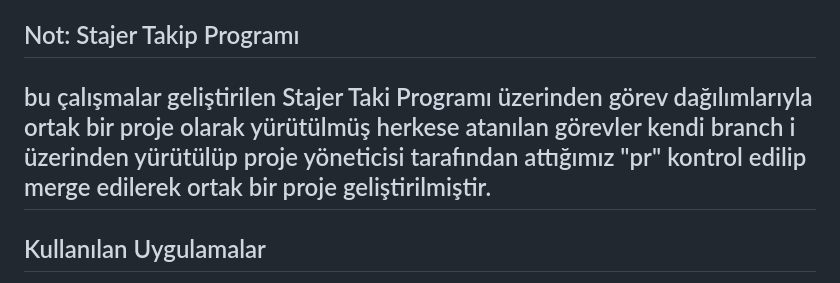
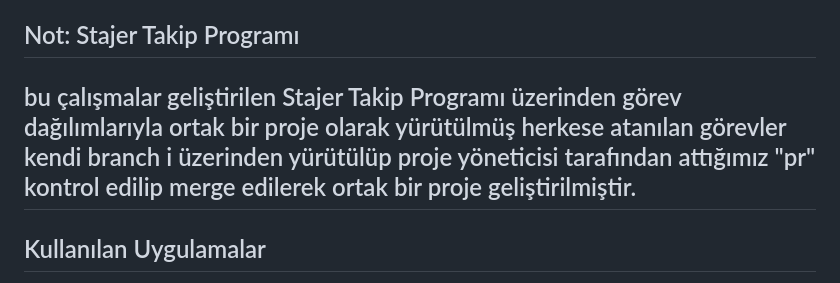
Before and after one commit to Merdan002/IME-STAJ-Calismalari, a Markdown page: Hafta_7/readme.md, the part around the change. Drawn GitHub-style.

Commit message:
Fix formatting and clarify project description

```diff
--- a/Hafta_7/readme.md
+++ b/Hafta_7/readme.md
@@ -12,7 +12,7 @@ Performans açısından sistemin daha verimli çalışması için cache (önbell
 Ekip çalışması kapsamında ortak kod yazım standartları belirlenmiş ve herkesin aynı kurallara uygun kod yazması sağlanmıştır. Proje yapısı modüler hale getirilerek Controller, Model ve View katmanlarına ayrılmış ve ekip üyelerinin farklı modüller üzerinde paralel çalışabilmesi mümkün hale getirilmiştir. Ayrıca yapılan çalışmalar Markdown formatında dökümante edilerek proje için kalıcı bir bilgi kaynağı oluşturulmuştur.
 
 ## Not: Stajer Takip Programı
-bu çalışmalar geliştirilen Stajer Taki Programı üzerinden görev dağılımlarıyla ortak bir proje olarak yürütülmüş herkese atanılan görevler kendi branch i üzerinden yürütülüp proje yöneticisi tarafından attığımız "pr" kontrol edilip merge edilerek ortak bir proje geliştirilmiştir.
+bu çalışmalar geliştirilen Stajer Takip Programı üzerinden görev dağılımlarıyla ortak bir proje olarak yürütülmüş herkese atanılan görevler kendi branch i üzerinden yürütülüp proje yöneticisi tarafından attığımız "pr" kontrol edilip merge edilerek ortak bir proje geliştirilmiştir.
 ---
 
 ## Kullanılan Uygulamalar
```
